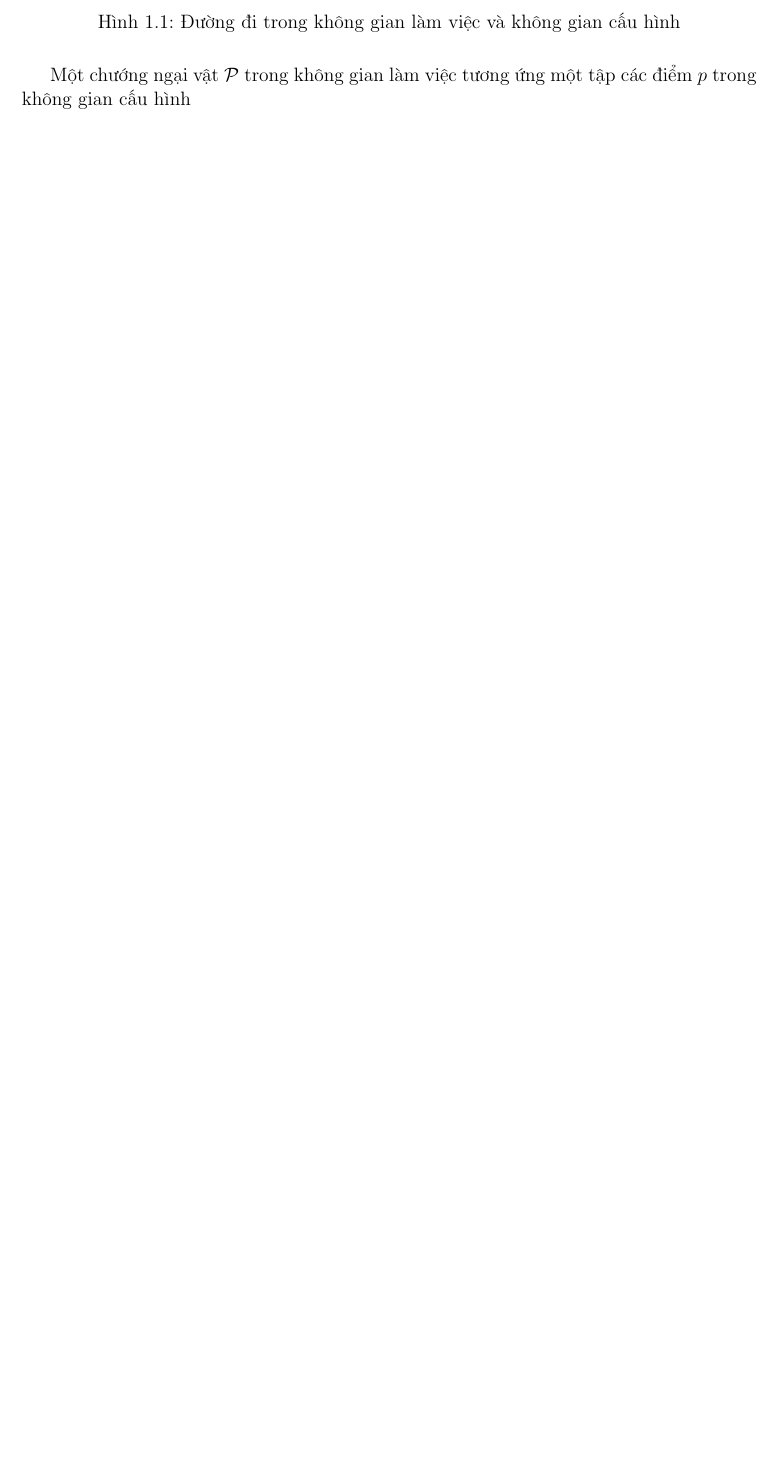
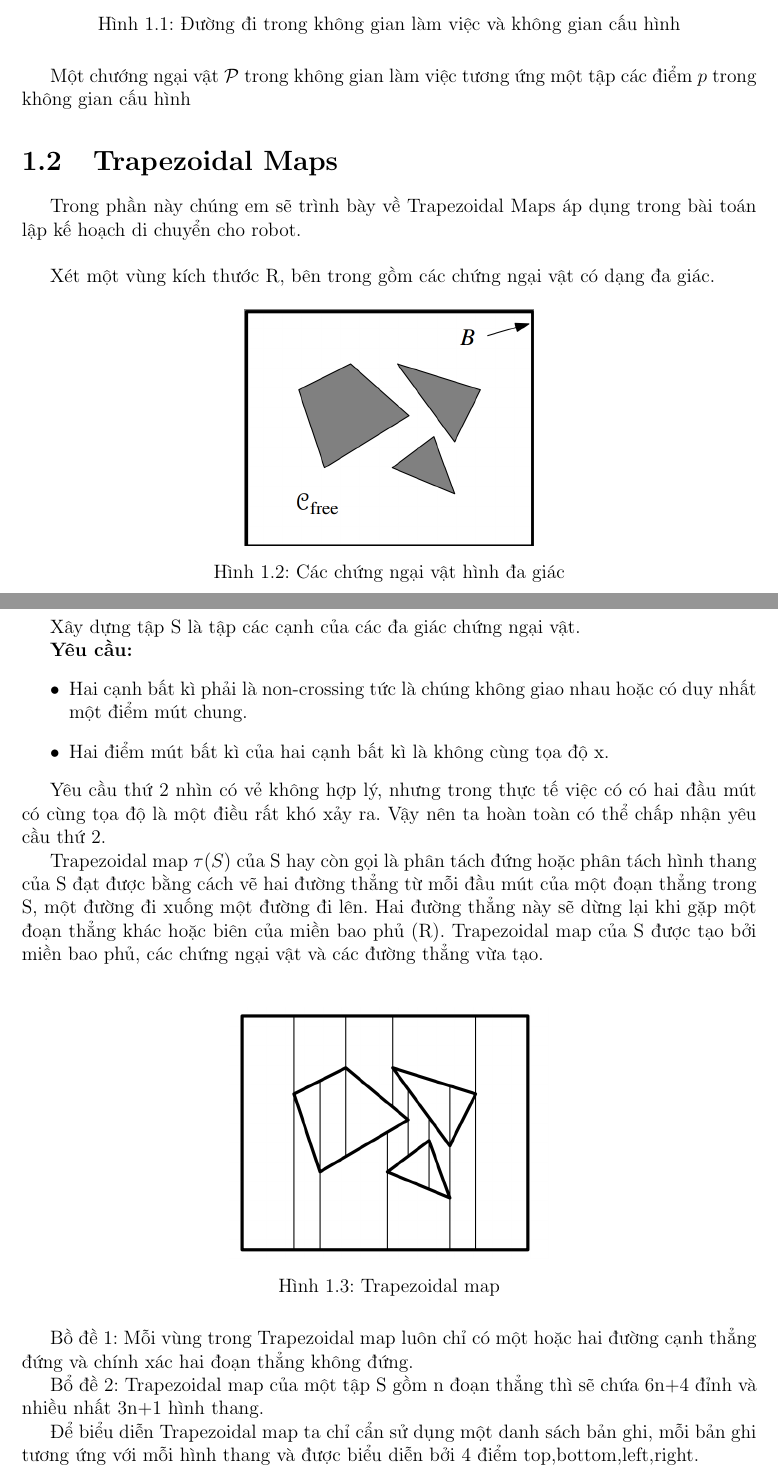
Before and after one commit to anhtu95/cg_report, a LaTeX document (report/report.tex): part of page 4 of 13 before the commit and two parts of pages 4 and 5 of 15 after it, the two joined at a grey line, cut so that both start at the same text, the shorter picture padded with empty space. Compiled offline with pdfLaTeX.

Commit message:
tuandat95cbn

```diff
--- a/report/report.tex
+++ b/report/report.tex
@@ -104,3 +104,36 @@ Như vậy bằng cách xác định các giá trị cho các tham số xác đ
 \caption{Đường đi trong không gian làm việc và không gian cấu hình}
 \end{figure}
 \par Một chướng ngại vật $\mathcal{P}$ trong không gian làm việc tương ứng một tập các điểm $p$ trong không gian cấu hình
+\section{Trapezoidal Maps}
+Trong phần này chúng em sẽ trình bày về Trapezoidal Maps áp dụng trong bài toán lập kế hoạch di chuyển cho robot.\\
+
+Xét một vùng kích thước R, bên trong gồm các chứng ngại vật có dạng đa giác.
+\begin{figure}[H]
+\label{object_pic}
+\centering
+\includegraphics[scale=0.4]{normal.png}
+\caption{Các chứng ngại vật hình đa giác}
+\end{figure}
+
+Xây dựng tập S là tập các cạnh của các đa giác chứng ngại vật.
+
+\textbf{Yêu cầu:}
+\begin{itemize}
+\item Hai cạnh bất kì phải là non-crossing tức là chúng không giao nhau hoặc có duy nhất một điểm mút chung.
+\item Hai điểm mút bất kì của hai cạnh bất kì là không cùng tọa độ x.
+\end{itemize}
+
+Yêu cầu thứ 2 nhìn có vẻ không hợp lý, nhưng trong thực tế việc có có hai đầu mút có cùng tọa độ là một điều rất khó xảy ra. Vậy nên ta hoàn toàn có thể chấp nhận yêu cầu thứ 2.
+
+Trapezoidal map $\tau(S)$ của S hay còn gọi là  phân tách đứng hoặc phân tách hình thang của S đạt được bằng cách vẽ hai đường thẳng từ mỗi đầu mút của một đoạn thẳng trong S, một đường đi xuống một đường đi lên. Hai đường thẳng này sẽ dừng lại khi gặp một đoạn thẳng khác hoặc biên của miền bao phủ (R). Trapezoidal map của S được tạo bởi miền bao phủ, các chứng ngại vật và các đường thẳng vừa tạo. \\
+\begin{figure}[H]
+\label{object_pic}
+\centering
+\includegraphics[scale=0.4]{trmap.png}
+\caption{Trapezoidal map}
+\end{figure}
+Bồ đề 1: Mỗi vùng trong Trapezoidal map luôn chỉ có một hoặc hai đường cạnh thẳng đứng và chính xác hai đoạn thẳng không đứng.
+
+Bổ đề 2: Trapezoidal map của một tập S gồm n đoạn thẳng thì sẽ chứa 6n+4 đỉnh và nhiều nhất 3n+1 hình thang.
+
+Để biểu diễn Trapezoidal map ta chỉ cẩn sử dụng một danh sách bản ghi, mỗi bản ghi tương ứng với mỗi hình thang và được biểu diễn bởi 4 điểm top,bottom,left,right.
@@ -106,0 +160 @@ Như vậy bằng cách xác định các giá trị cho các tham số xác đ
+\item Xóa tất cả các hình thang đó khỏi danh sách T và thay vào đó là tập các hình thang mới vừa tạo thành bởi cạnh si
```
Also changed, not shown: report/normal.png (added), report/trmap.png (added), report/trmap2.png (added), report/trmap3.png (added), report/report.tex (41 more changed lines).
